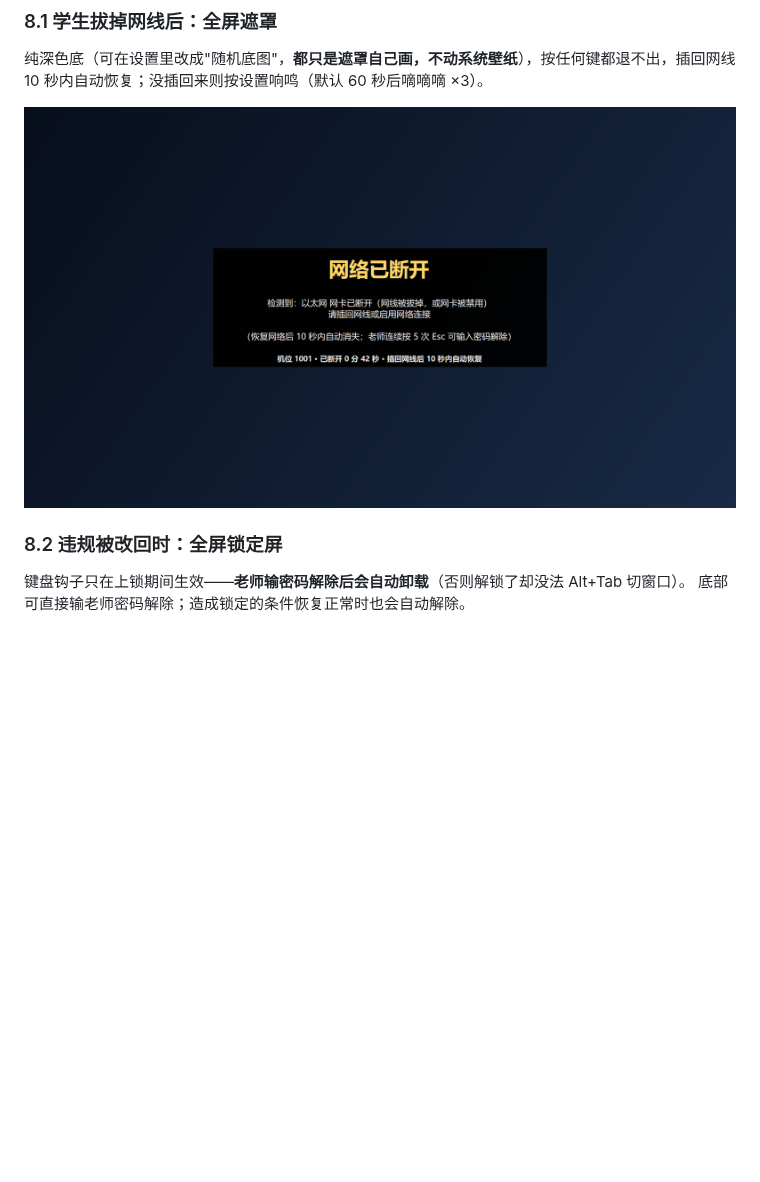
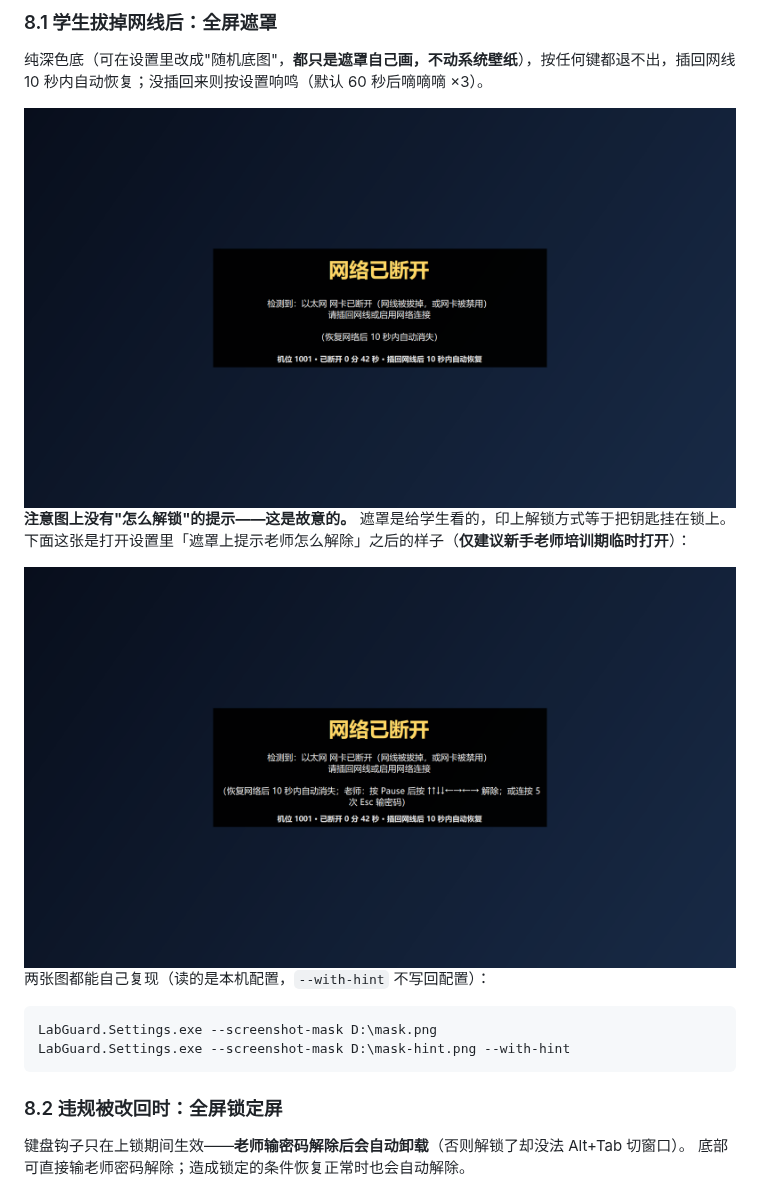
Before and after one commit to ikeee/labguard, a Markdown page: README.md, the part around the change. GitHub-like rendering; pictures changed too: docs/screenshots/disconnect-mask-with-hint.png (added), docs/screenshots/disconnect-mask.png; blank space fills up the shorter version.

Commit message:
docs(shots): 更新遮罩截图（旧图还在泄露 Esc+密码），新增"打开提示"对照图
- docs/screenshots/disconnect-mask.png 是旧版：还印着「老师连续按 5 次 Esc 可输入密码解除」，
  README 8.1 直接引用它 —— 同样属于泄露。已用新二进制 + 真机配置重新渲染覆盖。
- 新增 docs/screenshots/disconnect-mask-with-hint.png：设置里打开「遮罩上提示老师怎么解除」
  之后的样子，作为对照（README 8.1 与 docs/06 §9.3 都引用了）
- README 8.1 补一段说明"图上为什么没有解锁提示"，并给出两张图的自复现命令

````diff
--- a/README.md
+++ b/README.md
@@ -289,6 +289,18 @@ LabGuard.Agent.exe --unlock-drill --gesture --no-lock :: 手势通道但不锁
 
 <img src="docs/screenshots/disconnect-mask.png" width="820" alt="断网全屏遮罩">
 
+**注意图上没有"怎么解锁"的提示——这是故意的。** 遮罩是给学生看的，印上解锁方式等于把钥匙挂在锁上。
+下面这张是打开设置里「遮罩上提示老师怎么解除」之后的样子（**仅建议新手老师培训期临时打开**）：
+
+<img src="docs/screenshots/disconnect-mask-with-hint.png" width="820" alt="打开解锁提示后的遮罩（默认关闭）">
+
+两张图都能自己复现（读的是本机配置，`--with-hint` 不写回配置）：
+
+```
+LabGuard.Settings.exe --screenshot-mask D:\mask.png
+LabGuard.Settings.exe --screenshot-mask D:\mask-hint.png --with-hint
+```
+
 ### 8.2 违规被改回时：全屏锁定屏
 
 键盘钩子只在上锁期间生效——**老师输密码解除后会自动卸载**（否则解锁了却没法 Alt+Tab 切窗口）。
````
Also changed, not shown: docs/06-手势解锁方案研究报告.md (+4 -0 lines).
